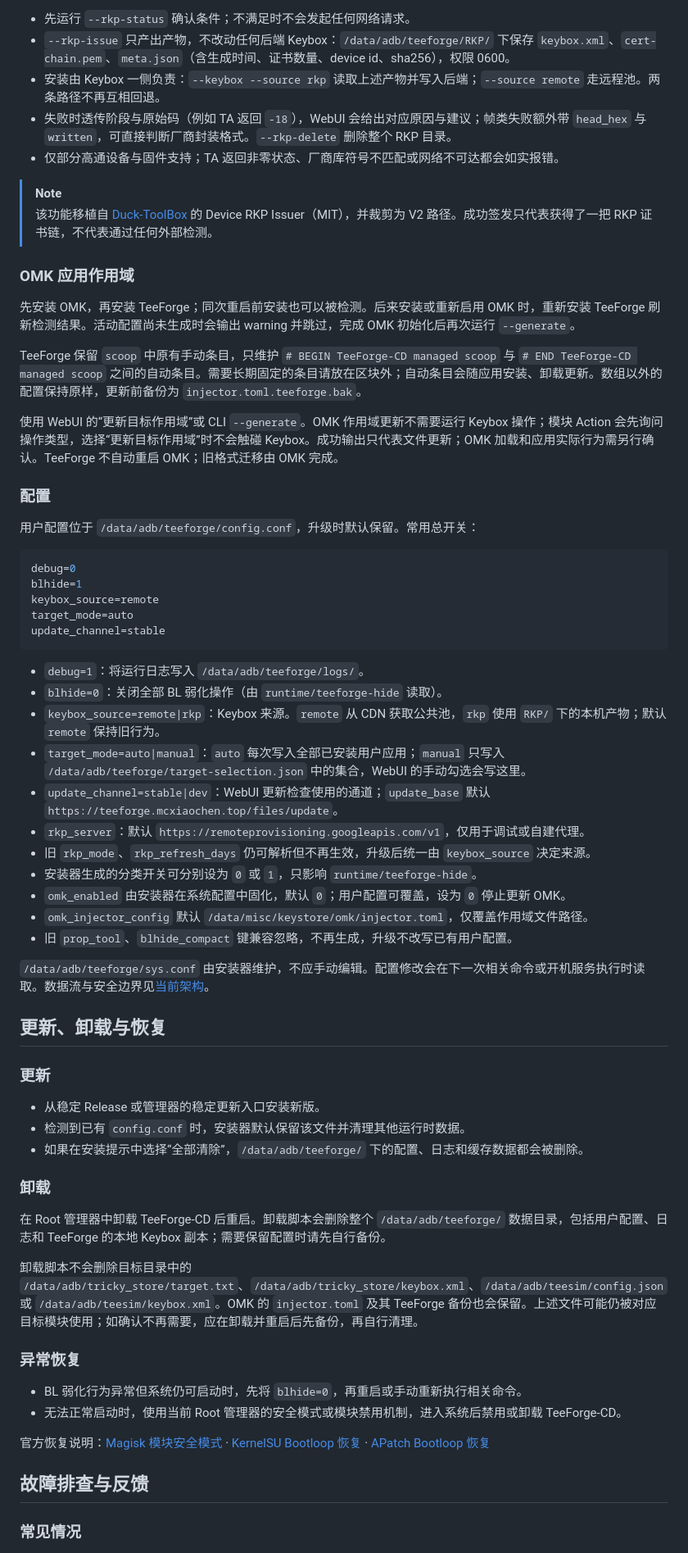
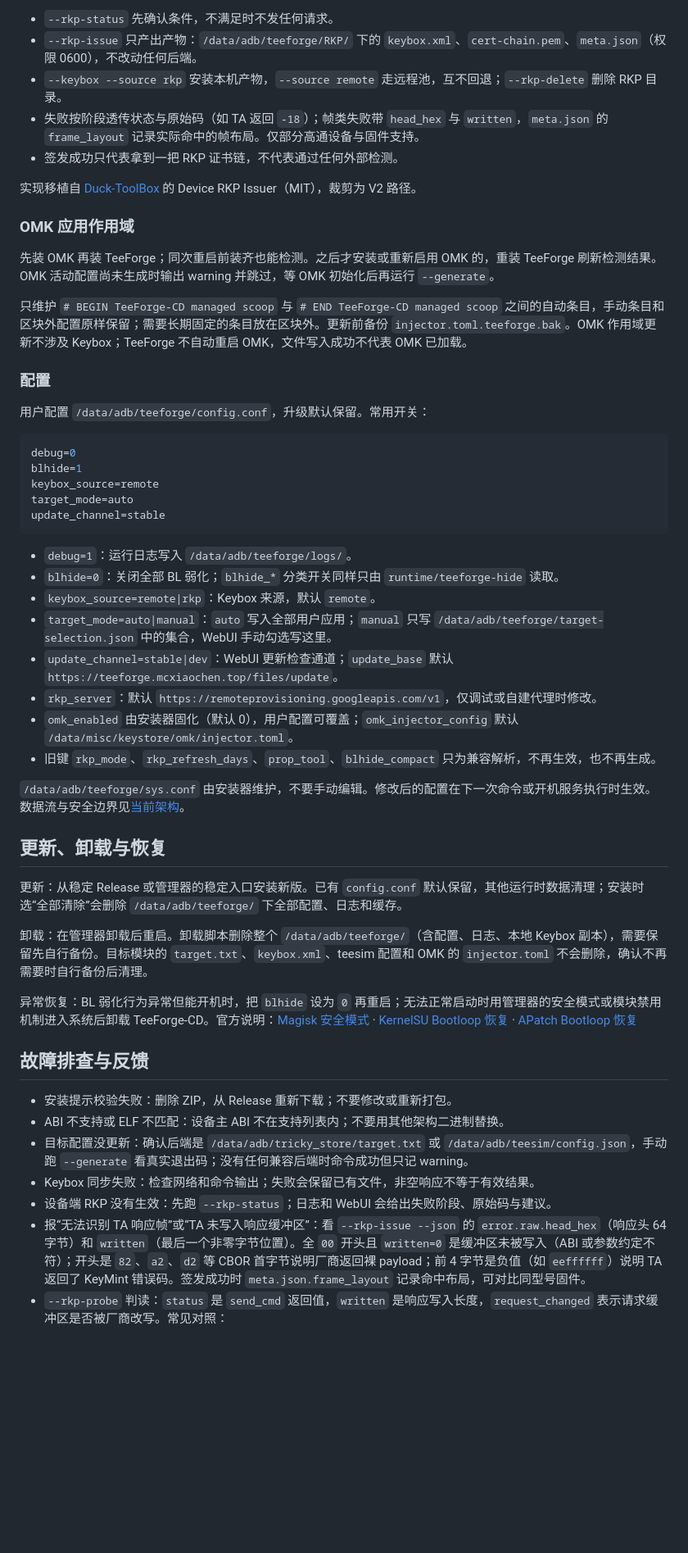
Before and after one commit to mcxiaochenn/TeeForge-CD, a Markdown page: README.md, the part around one of its changes. Shown at 82% size. Drawn GitHub-style; blank space fills up the shorter version.

````diff
--- a/README.md
+++ b/README.md
@@ -132,24 +118,21 @@ CLI 任一步失败都会返回非零退出码。完整参数见[项目概览](d
 
-- 先运行 `--rkp-status` 确认条件；不满足时不会发起任何网络请求。
-- `--rkp-issue` 只产出产物，不改动任何后端 Keybox：`/data/adb/teeforge/RKP/` 下保存 `keybox.xml`、`cert-chain.pem`、`meta.json`（含生成时间、证书数量、device id、sha256），权限 0600。
-- 安装由 Keybox 一侧负责：`--keybox --source rkp` 读取上述产物并写入后端；`--source remote` 走远程池。两条路径不再互相回退。
-- 失败时透传阶段与原始码（例如 TA 返回 `-18`），WebUI 会给出对应原因与建议；帧类失败额外带 `head_hex` 与 `written`，可直接判断厂商封装格式。`--rkp-delete` 删除整个 RKP 目录。
-- 仅部分高通设备与固件支持；TA 返回非零状态、厂商库符号不匹配或网络不可达都会如实报错。
+- `--rkp-status` 先确认条件，不满足时不发任何请求。
+- `--rkp-issue` 只产出产物：`/data/adb/teeforge/RKP/` 下的 `keybox.xml`、`cert-chain.pem`、`meta.json`（权限 0600），不改动任何后端。
+- `--keybox --source rkp` 安装本机产物，`--source remote` 走远程池，互不回退；`--rkp-delete` 删除 RKP 目录。
+- 失败按阶段透传状态与原始码（如 TA 返回 `-18`）；帧类失败带 `head_hex` 与 `written`，`meta.json` 的 `frame_layout` 记录实际命中的帧布局。仅部分高通设备与固件支持。
+- 签发成功只代表拿到一把 RKP 证书链，不代表通过任何外部检测。
 
-> [!NOTE]
-> 该功能移植自 [Duck-ToolBox](https://github.com/eltavine/Duck-ToolBox) 的 Device RKP Issuer（MIT），并裁剪为 V2 路径。成功签发只代表获得了一把 RKP 证书链，不代表通过任何外部检测。
+实现移植自 [Duck-ToolBox](https://github.com/eltavine/Duck-ToolBox) 的 Device RKP Issuer（MIT），裁剪为 V2 路径。
 
 ### OMK 应用作用域
 
-先安装 OMK，再安装 TeeForge；同次重启前安装也可以被检测。后来安装或重新启用 OMK 时，重新安装 TeeForge 刷新检测结果。活动配置尚未生成时会输出 warning 并跳过，完成 OMK 初始化后再次运行 `--generate`。
+先装 OMK 再装 TeeForge；同次重启前装齐也能检测。之后才安装或重新启用 OMK 的，重装 TeeForge 刷新检测结果。OMK 活动配置尚未生成时输出 warning 并跳过，等 OMK 初始化后再运行 `--generate`。
 
-TeeForge 保留 `scoop` 中原有手动条目，只维护 `# BEGIN TeeForge-CD managed scoop` 与 `# END TeeForge-CD managed scoop` 之间的自动条目。需要长期固定的条目请放在区块外；自动条目会随应用安装、卸载更新。数组以外的配置保持原样，更新前备份为 `injector.toml.teeforge.bak`。
-
-使用 WebUI 的“更新目标作用域”或 CLI `--generate`。OMK 作用域更新不需要运行 Keybox 操作；模块 Action 会先询问操作类型，选择“更新目标作用域”时不会触碰 Keybox。成功输出只代表文件更新；OMK 加载和应用实际行为需另行确认。TeeForge 不自动重启 OMK；旧格式迁移由 OMK 完成。
+只维护 `# BEGIN TeeForge-CD managed scoop` 与 `# END TeeForge-CD managed scoop` 之间的自动条目，手动条目和区块外配置原样保留；需要长期固定的条目放在区块外。更新前备份 `injector.toml.teeforge.bak`。OMK 作用域更新不涉及 Keybox；TeeForge 不自动重启 OMK，文件写入成功不代表 OMK 已加载。
 
 ### 配置
 
-用户配置位于 `/data/adb/teeforge/config.conf`，升级时默认保留。常用总开关：
+用户配置 `/data/adb/teeforge/config.conf`，升级默认保留。常用开关：
 
 ```ini
 debug=0
@@ -159,42 +142,32 @@ target_mode=auto
 update_channel=stable
 ```
 
-- `debug=1`：将运行日志写入 `/data/adb/teeforge/logs/`。
-- `blhide=0`：关闭全部 BL 弱化操作（由 `runtime/teeforge-hide` 读取）。
-- `keybox_source=remote|rkp`：Keybox 来源。`remote` 从 CDN 获取公共池，`rkp` 使用 `RKP/` 下的本机产物；默认 `remote` 保持旧行为。
-- `target_mode=auto|manual`：`auto` 每次写入全部已安装用户应用；`manual` 只写入 `/data/adb/teeforge/target-selection.json` 中的集合，WebUI 的手动勾选会写这里。
-- `update_channel=stable|dev`：WebUI 更新检查使用的通道；`update_base` 默认 `https://teeforge.mcxiaochen.top/files/update`。
-- `rkp_server`：默认 `https://remoteprovisioning.googleapis.com/v1`，仅用于调试或自建代理。
-- 旧 `rkp_mode`、`rkp_refresh_days` 仍可解析但不再生效，升级后统一由 `keybox_source` 决定来源。
-- 安装器生成的分类开关可分别设为 `0` 或 `1`，只影响 `runtime/teeforge-hide`。
-- `omk_enabled` 由安装器在系统配置中固化，默认 `0`；用户配置可覆盖，设为 `0` 停止更新 OMK。
-- `omk_injector_config` 默认 `/data/misc/keystore/omk/injector.toml`，仅覆盖作用域文件路径。
-- 旧 `prop_tool`、`blhide_compact` 键兼容忽略，不再生成，升级不改写已有用户配置。
+- `debug=1`：运行日志写入 `/data/adb/teeforge/logs/`。
+- `blhide=0`：关闭全部 BL 弱化；`blhide_*` 分类开关同样只由 `runtime/teeforge-hide` 读取。
+- `keybox_source=remote|rkp`：Keybox 来源，默认 `remote`。
+- `target_mode=auto|manual`：`auto` 写入全部用户应用；`manual` 只写 `/data/adb/teeforge/target-selection.json` 中的集合，WebUI 手动勾选写这里。
+- `update_channel=stable|dev`：WebUI 更新检查通道；`update_base` 默认 `https://teeforge.mcxiaochen.top/files/update`。
+- `rkp_server`：默认 `https://remoteprovisioning.googleapis.com/v1`，仅调试或自建代理时修改。
+- `omk_enabled` 由安装器固化（默认 0），用户配置可覆盖；`omk_injector_config` 默认 `/data/misc/keystore/omk/injector.toml`。
+- 旧键 `rkp_mode`、`rkp_refresh_days`、`prop_tool`、`blhide_compact` 只为兼容解析，不再生效，也不再生成。
 
-`/data/adb/teeforge/sys.conf` 由安装器维护，不应手动编辑。配置修改会在下一次相关命令或开机服务执行时读取。数据流与安全边界见[当前架构](docs/project/ARCHITECTURE.md)。
+`/data/adb/teeforge/sys.conf` 由安装器维护，不要手动编辑。修改后的配置在下一次命令或开机服务执行时生效。数据流与安全边界见[当前架构](docs/project/ARCHITECTURE.md)。
 
 ## 更新、卸载与恢复
 
-### 更新
+更新：从稳定 Release 或管理器的稳定入口安装新版。已有 `config.conf` 默认保留，其他运行时数据清理；安装时选“全部清除”会删除 `/data/adb/teeforge/` 下全部配置、日志和缓存。
 
-- 从稳定 Release 或管理器的稳定更新入口安装新版。
-- 检测到已有 `config.conf` 时，安装器默认保留该文件并清理其他运行时数据。
-- 如果在安装提示中选择“全部清除”，`/data/adb/teeforge/` 下的配置、日志和缓存数据都会被删除。
+卸载：在管理器卸载后重启。卸载脚本删除整个 `/data/adb/teeforge/`（含配置、日志、本地 Keybox 副本），需要保留先自行备份。目标模块的 `target.txt`、`keybox.xml`、teesim 配置和 OMK 的 `injector.toml` 不会删除，确认不再需要时自行备份后清理。
 
-### 卸载
-
-在 Root 管理器中卸载 TeeForge-CD 后重启。卸载脚本会删除整个 `/data/adb/teeforge/` 数据目录，包括用户配置、日志和 TeeForge 的本地 Keybox 副本；需要保留配置时请先自行备份。
-
-卸载脚本不会删除目标目录中的 `/data/adb/tricky_store/target.txt`、`/data/adb/tricky_store/keybox.xml`、`/data/adb/teesim/config.json` 或 `/data/adb/teesim/keybox.xml`。OMK 的 `injector.toml` 及其 TeeForge 备份也会保留。上述文件可能仍被对应目标模块使用；如确认不再需要，应在卸载并重启后先备份，再自行清理。
-
-### 异常恢复
-
-- BL 弱化行为异常但系统仍可启动时，先将 `blhide=0`，再重启或手动重新执行相关命令。
-- 无法正常启动时，使用当前 Root 管理器的安全模式或模块禁用机制，进入系统后禁用或卸载 TeeForge-CD。
-
-官方恢复说明：[Magisk 模块安全模式](https://topjohnwu.github.io/Magisk/faq.html) · [KernelSU Bootloop 恢复](https://kernelsu.org/guide/rescue-from-bootloop.html) · [APatch Bootloop 恢复](https://apatch.dev/rescue-bootloop.html)
+异常恢复：BL 弱化行为异常但能开机时，把 `blhide` 设为 `0` 再重启；无法正常启动时用管理器的安全模式或模块禁用机制进入系统后卸载 TeeForge-CD。官方说明：[Magisk 安全模式](https://topjohnwu.github.io/Magisk/faq.html) · [KernelSU Bootloop 恢复](https://kernelsu.org/guide/rescue-from-bootloop.html) · [APatch Bootloop 恢复](https://apatch.dev/rescue-bootloop.html)
 
 ## 故障排查与反馈
 
-### 常见情况
+- 安装提示校验失败：删除 ZIP，从 Release 重新下载；不要修改或重新打包。
+- ABI 不支持或 ELF 不匹配：设备主 ABI 不在支持列表内；不要用其他架构二进制替换。
+- 目标配置没更新：确认后端是 `/data/adb/tricky_store/target.txt` 或 `/data/adb/teesim/config.json`，手动跑 `--generate` 看真实退出码；没有任何兼容后端时命令成功但只记 warning。
+- Keybox 同步失败：检查网络和命令输出；失败会保留已有文件，非空响应不等于有效结果。
+- 设备端 RKP 没有生效：先跑 `--rkp-status`；日志和 WebUI 会给出失败阶段、原始码与建议。
+- 报“无法识别 TA 响应帧”或“TA 未写入响应缓冲区”：看 `--rkp-issue --json` 的 `error.raw.head_hex`（响应头 64 字节）和 `written`（最后一个非零字节位置）。全 `00` 开头且 `written=0` 是缓冲区未被写入（ABI 或参数约定不符）；开头是 `82`、`a2`、`d2` 等 CBOR 首字节说明厂商返回裸 payload；前 4 字节是负值（如 `eeffffff`）说明 TA 返回了 KeyMint 错误码。签发成功时 `meta.json.frame_layout` 记录命中布局，可对比同型号固件。
+- `--rkp-probe` 判读：`status` 是 `send_cmd` 返回值，`written` 是响应写入长度，`request_changed` 表示请求缓冲区是否被厂商改写。常见对照：
 
````
Also changed, not shown: other parts of README.md (+72 -116 lines).
